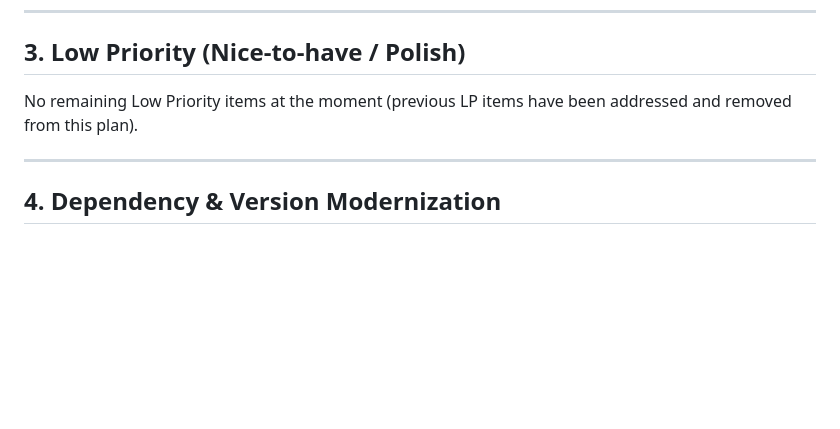
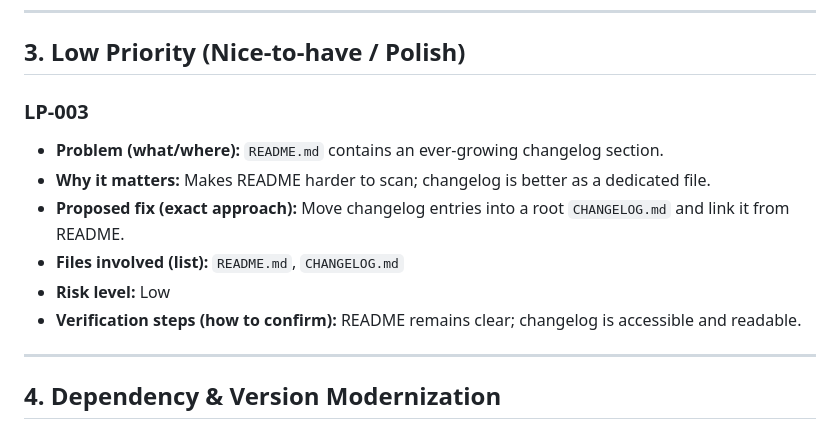
Before and after one commit to wiemkefli/attendance-system-geolocation, a Markdown page: fixandimprovement.md, the part around the change. Drawn GitHub-style; blank space fills up the shorter version.

Commit message:
LP-003: plan move changelog out of README

```diff
--- a/fixandimprovement.md
+++ b/fixandimprovement.md
@@ -23,7 +23,13 @@ No remaining Medium Priority items at the moment (previous MP items have been ad
 
 ## 3. Low Priority (Nice-to-have / Polish)
 
-No remaining Low Priority items at the moment (previous LP items have been addressed and removed from this plan).
+### LP-003
+- **Problem (what/where):** `README.md` contains an ever-growing changelog section.
+- **Why it matters:** Makes README harder to scan; changelog is better as a dedicated file.
+- **Proposed fix (exact approach):** Move changelog entries into a root `CHANGELOG.md` and link it from README.
+- **Files involved (list):** `README.md`, `CHANGELOG.md`
+- **Risk level:** Low
+- **Verification steps (how to confirm):** README remains clear; changelog is accessible and readable.
 
 ---
 
```
